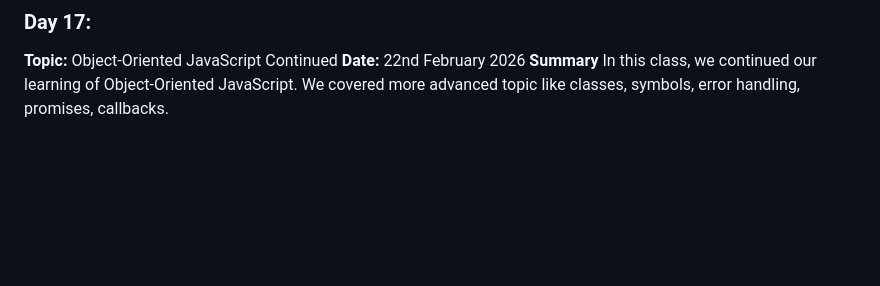
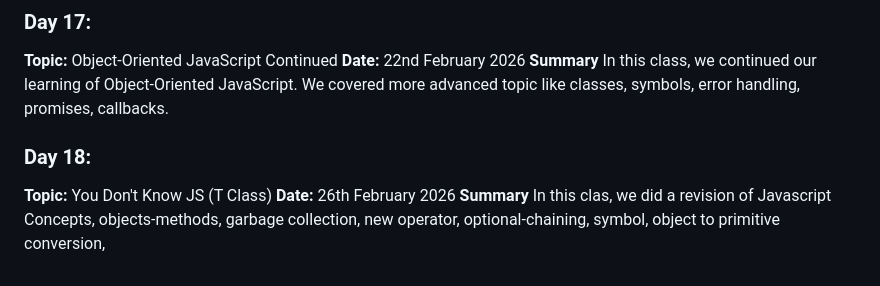
Before and after one commit to Rajat1793/WebDevCohort2026, a Markdown page: class_summary/README.md, the part around the change. GitHub-like rendering; blank space fills up the shorter version.

Commit message:
feat: day 17 class summary

```diff
--- a/class_summary/README.md
+++ b/class_summary/README.md
@@ -207,3 +207,9 @@ Prototypes ->
 **Date:** 22nd February 2026
 **Summary**
     In this class, we continued our learning of Object-Oriented JavaScript. We covered more advanced topic like classes, symbols, error handling, promises, callbacks.
+
+### Day 18:
+**Topic:** You Don't Know JS (T Class)
+**Date:** 26th February 2026
+**Summary**
+    In this clas, we did a revision of Javascript Concepts, objects-methods, garbage collection, new operator, optional-chaining, symbol, object to primitive conversion,
```
